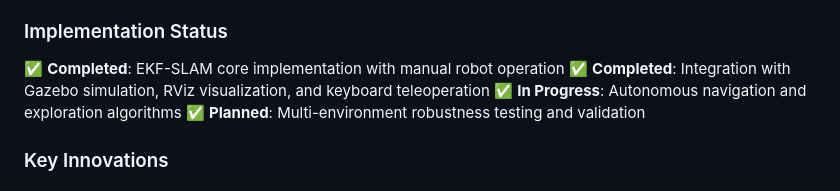
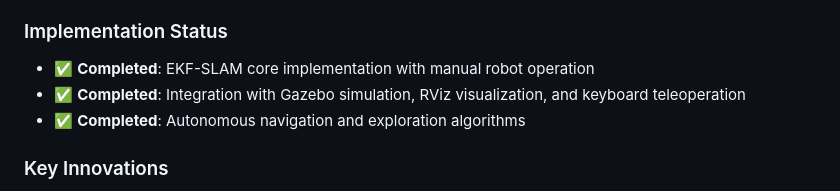
Before and after one commit to White8848/EKF_SLAM_ROS2, a Markdown page: README.md, the part around the change. GitHub-like rendering.

Commit message:
readme final version

```diff
--- a/README.md
+++ b/README.md
@@ -318,10 +318,9 @@ We implement a **dual EKF-SLAM framework** that adapts to different environmenta
 
 ### Implementation Status
 
-✅ **Completed**: EKF-SLAM core implementation with manual robot operation
-✅ **Completed**: Integration with Gazebo simulation, RViz visualization, and keyboard teleoperation
-✅ **In Progress**: Autonomous navigation and exploration algorithms
-✅ **Planned**: Multi-environment robustness testing and validation
+- ✅ **Completed**: EKF-SLAM core implementation with manual robot operation
+- ✅ **Completed**: Integration with Gazebo simulation, RViz visualization, and keyboard teleoperation
+- ✅ **Completed**: Autonomous navigation and exploration algorithms
 
 ### Key Innovations
 
```
